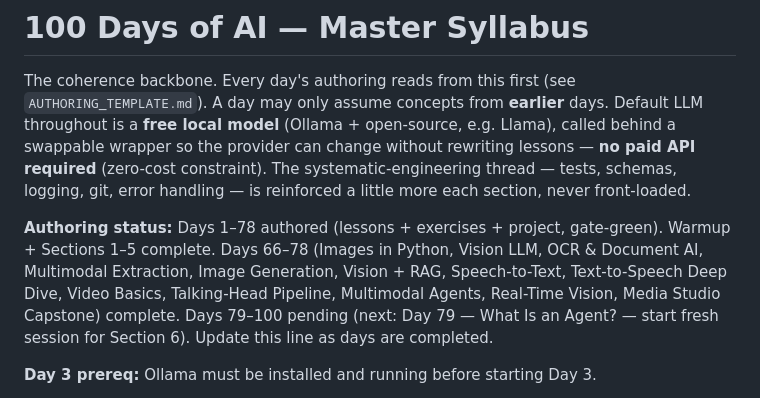
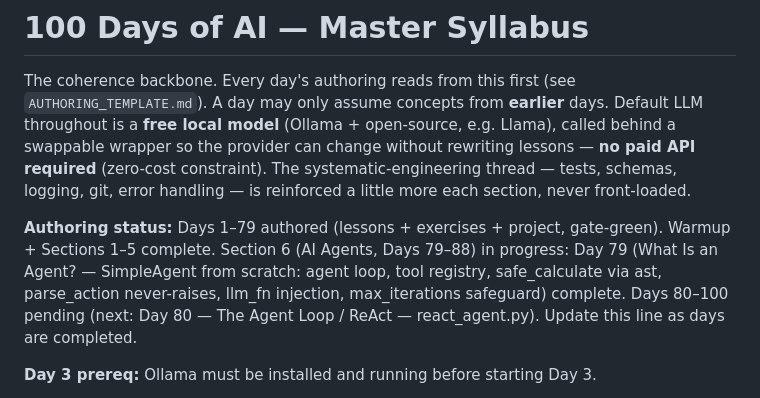
Before and after one commit to Katiehey/100-Days-of-AI---The-Complete-AI-Engineering-Bootcamp, a Markdown page: SYLLABUS.md, the part around the change. Rendered like a GitHub page.

Commit message:
Day 079: update CONCEPTS.md + SYLLABUS.md ledger — Section 6 begins
Co-Authored-By: Claude Opus 4.8 <noreply@anthropic.com>

```diff
--- a/SYLLABUS.md
+++ b/SYLLABUS.md
@@ -8,7 +8,7 @@ rewriting lessons — **no paid API required** (zero-cost constraint). The
 systematic-engineering thread — tests, schemas, logging, git, error handling —
 is reinforced a little more each section, never front-loaded.
 
-**Authoring status:** Days 1–78 authored (lessons + exercises + project, gate-green). Warmup + Sections 1–5 complete. Days 66–78 (Images in Python, Vision LLM, OCR & Document AI, Multimodal Extraction, Image Generation, Vision + RAG, Speech-to-Text, Text-to-Speech Deep Dive, Video Basics, Talking-Head Pipeline, Multimodal Agents, Real-Time Vision, Media Studio Capstone) complete. Days 79–100 pending (next: Day 79 — What Is an Agent? — start fresh session for Section 6).
+**Authoring status:** Days 1–79 authored (lessons + exercises + project, gate-green). Warmup + Sections 1–5 complete. Section 6 (AI Agents, Days 79–88) in progress: Day 79 (What Is an Agent? — SimpleAgent from scratch: agent loop, tool registry, safe_calculate via ast, parse_action never-raises, llm_fn injection, max_iterations safeguard) complete. Days 80–100 pending (next: Day 80 — The Agent Loop / ReAct — react_agent.py).
 Update this line as days are completed.
 
 **Day 3 prereq:** Ollama must be installed and running before starting Day 3.
```
Also changed, not shown: CONCEPTS.md (+1 -1 lines).
